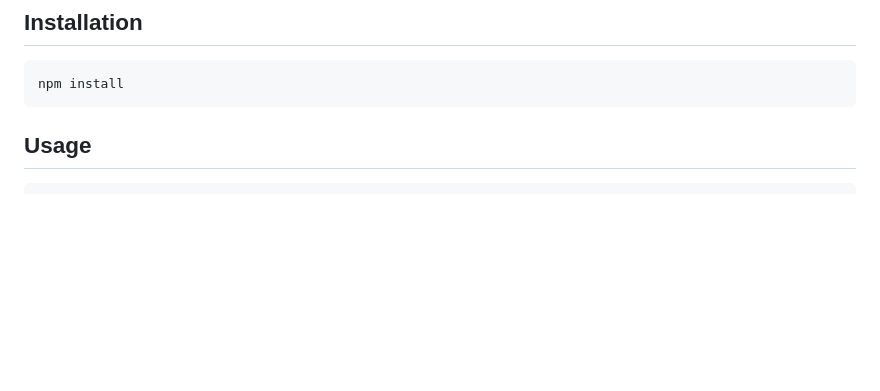
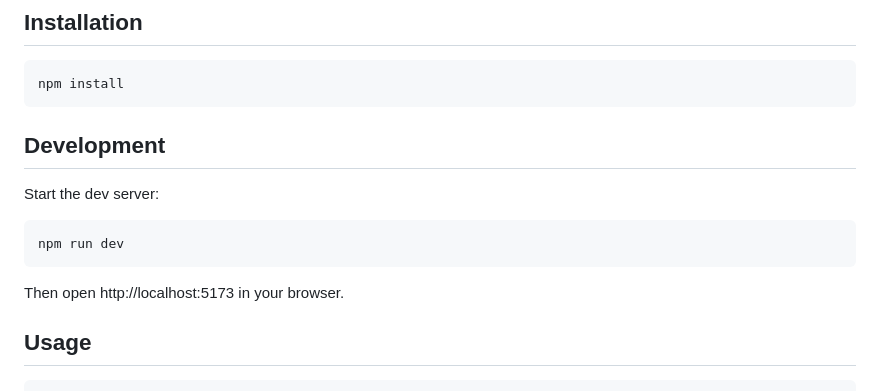
Before and after one commit to jveres/lit-markdown-viewer, a Markdown page: README.md, the part around one of its changes. GitHub-like rendering; blank space fills up the shorter version.

Commit message:
Rename to README, add dev instructions, fix ASCII diagram

````diff
--- a/MARKDOWN-VIEWER.md
+++ b/README.md
@@ -17,6 +17,16 @@ A high-performance Lit Web Component for rendering markdown with streaming suppo
 ```bash
 npm install
 ```
+
+## Development
+
+Start the dev server:
+
+```bash
+npm run dev
+```
+
+Then open http://localhost:5173 in your browser.
 
 ## Usage
 
````
Also changed, not shown: other parts of README.md (+34 -34 lines).
